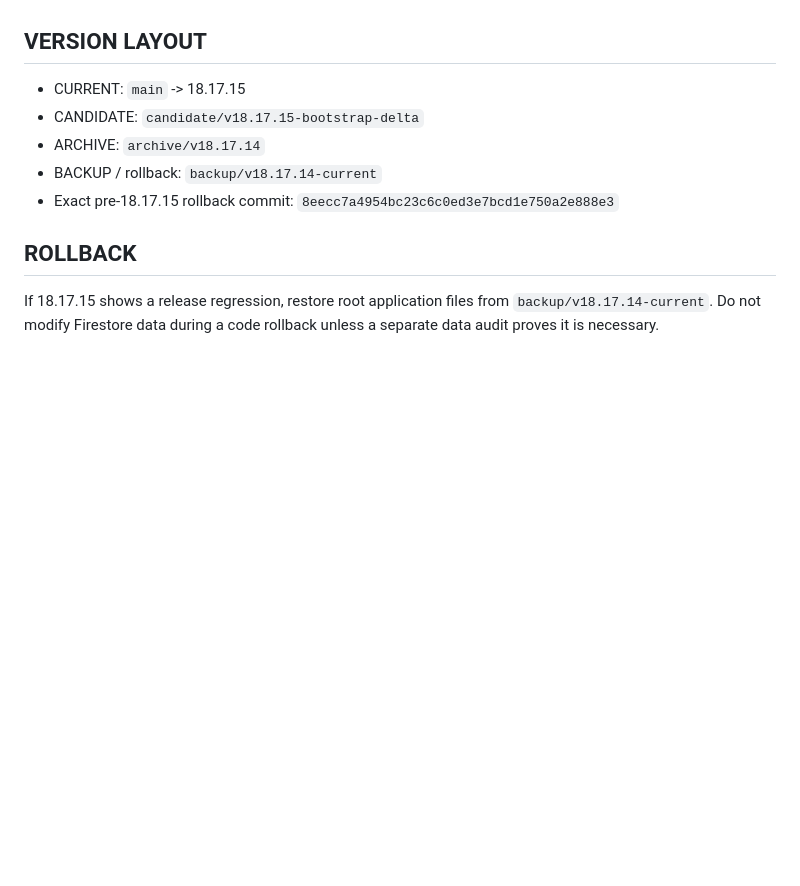
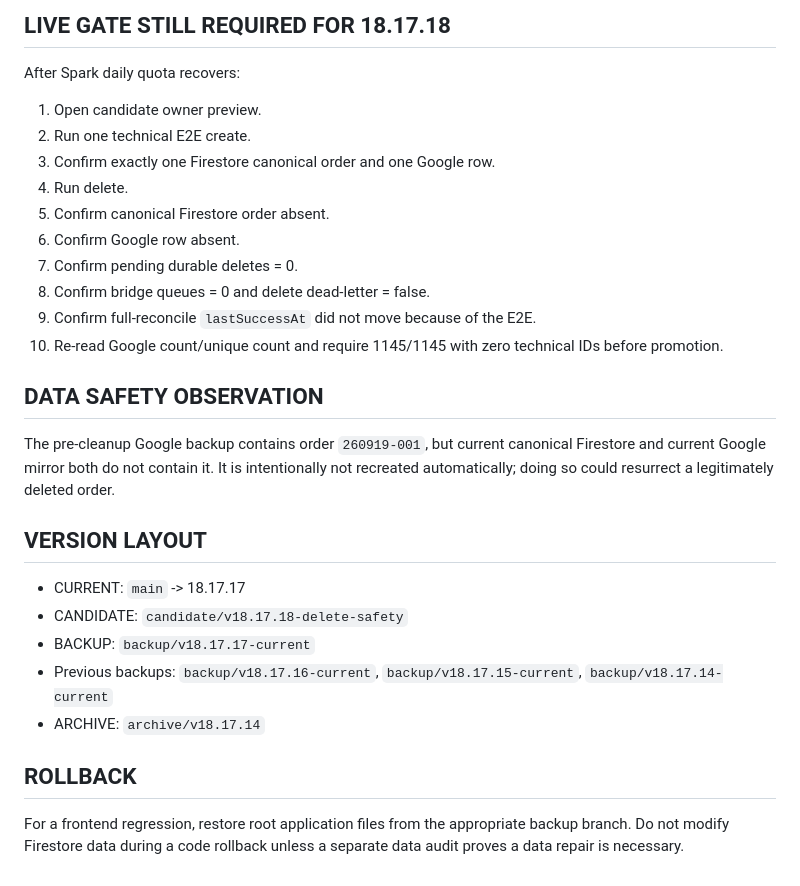
Before and after one commit to araarkadij75-oss/-, a Markdown page: RELEASE_STATUS.md, the part around one of its changes. Rendered like a GitHub page; blank space fills up the shorter version.

```diff
--- a/RELEASE_STATUS.md
+++ b/RELEASE_STATUS.md
@@ -53,10 +52,25 @@ The pre-cleanup Google backup contains order `260919-001`, but the current canon
+## LIVE GATE STILL REQUIRED FOR 18.17.18
+After Spark daily quota recovers:
+1. Open candidate owner preview.
+2. Run one technical E2E create.
+3. Confirm exactly one Firestore canonical order and one Google row.
+4. Run delete.
+5. Confirm canonical Firestore order absent.
+6. Confirm Google row absent.
+7. Confirm pending durable deletes = 0.
+8. Confirm bridge queues = 0 and delete dead-letter = false.
+9. Confirm full-reconcile `lastSuccessAt` did not move because of the E2E.
+10. Re-read Google count/unique count and require 1145/1145 with zero technical IDs before promotion.
+
+## DATA SAFETY OBSERVATION
+The pre-cleanup Google backup contains order `260919-001`, but current canonical Firestore and current Google mirror both do not contain it. It is intentionally not recreated automatically; doing so could resurrect a legitimately deleted order.
 
 ## VERSION LAYOUT
-- CURRENT: `main` -> 18.17.15
-- CANDIDATE: `candidate/v18.17.15-bootstrap-delta`
+- CURRENT: `main` -> 18.17.17
+- CANDIDATE: `candidate/v18.17.18-delete-safety`
+- BACKUP: `backup/v18.17.17-current`
+- Previous backups: `backup/v18.17.16-current`, `backup/v18.17.15-current`, `backup/v18.17.14-current`
 - ARCHIVE: `archive/v18.17.14`
-- BACKUP / rollback: `backup/v18.17.14-current`
-- Exact pre-18.17.15 rollback commit: `8eecc7a4954bc23c6c0ed3e7bcd1e750a2e888e3`
 
 ## ROLLBACK
-If 18.17.15 shows a release regression, restore root application files from `backup/v18.17.14-current`. Do not modify Firestore data during a code rollback unless a separate data audit proves it is necessary.
+For a frontend regression, restore root application files from the appropriate backup branch. Do not modify Firestore data during a code rollback unless a separate data audit proves a data repair is necessary.
```
Also changed, not shown: other parts of RELEASE_STATUS.md (+33 -34 lines).
